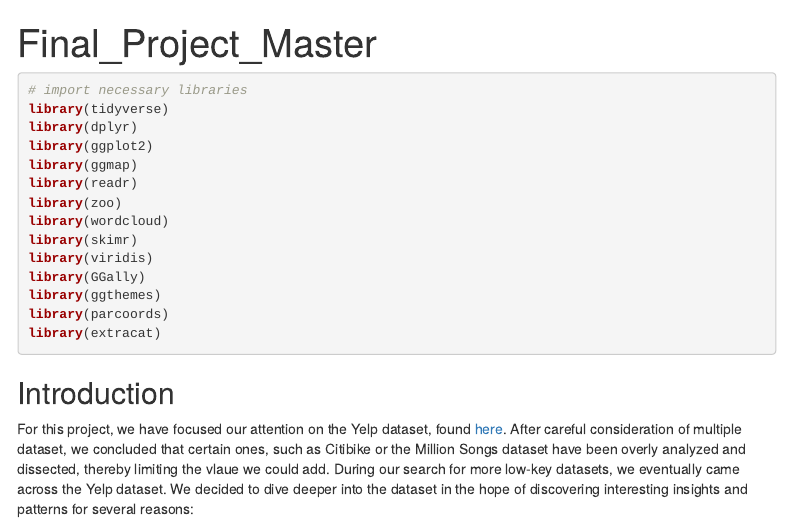
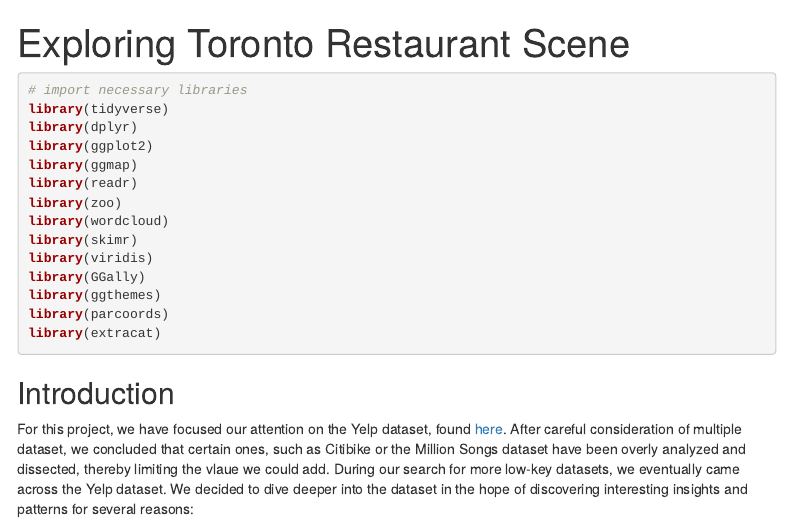
Before and after one commit to pitkauff/EDAV_project, an R Markdown document (Code/Final_Project_Master.Rmd): the page in a window 1100 px wide, from its top. Rendered offline with R 4.5, knitr and Pandoc, with nearby package versions; some code elsewhere in the file could not run offline; menus at the side of the page are left out.

Commit message:
added title

```diff
--- a/Code/Final_Project_Master.Rmd
+++ b/Code/Final_Project_Master.Rmd
@@ -1,5 +1,5 @@
 ---
-title: "Final_Project_Master"
+title: "Exploring Toronto Restaurant Scene"
 output:
   html_document:
     toc: true
```
